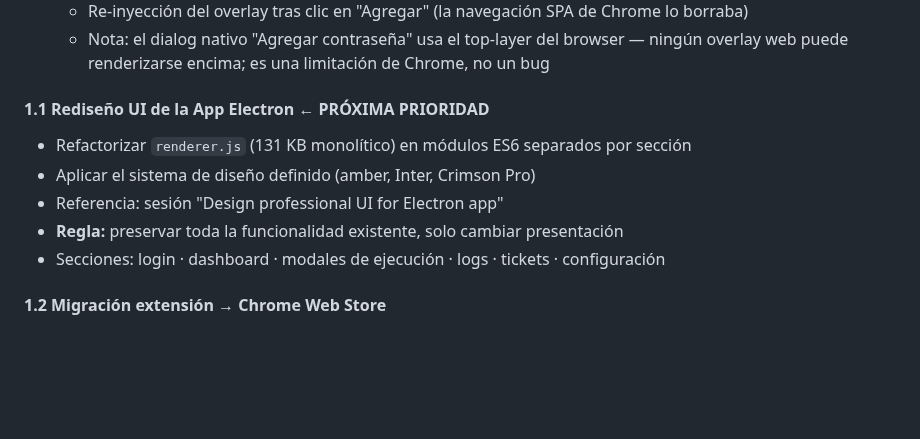
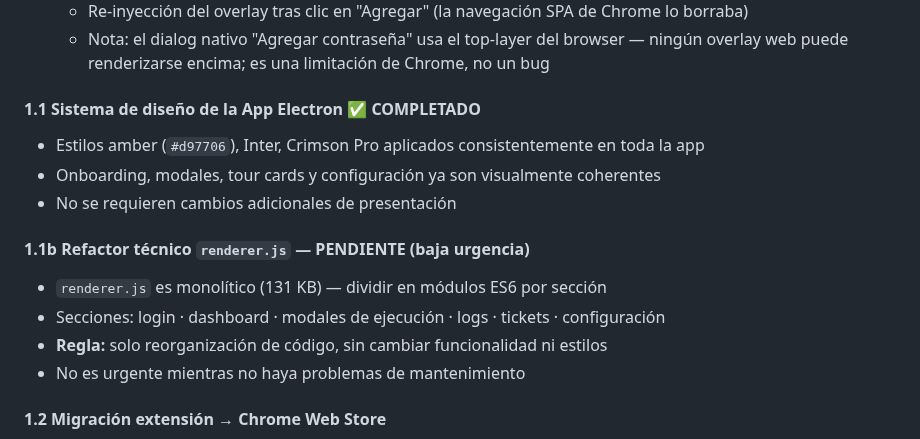
Before and after one commit to jberger19186/procurador-tool, a Markdown page: CLAUDE.md, the part around the change. Drawn GitHub-style; blank space fills up the shorter version.

Commit message:
docs: marcar sistema de diseno como completado, separar refactor renderer.js

```diff
--- a/CLAUDE.md
+++ b/CLAUDE.md
@@ -377,12 +377,16 @@ Sesión 2026-04-24 — fixes acumulados en versiones 2.4.2 → 2.4.10:
   - Re-inyección del overlay tras clic en "Agregar" (la navegación SPA de Chrome lo borraba)
   - Nota: el dialog nativo "Agregar contraseña" usa el top-layer del browser — ningún overlay web puede renderizarse encima; es una limitación de Chrome, no un bug
 
-#### 1.1 Rediseño UI de la App Electron ← PRÓXIMA PRIORIDAD
-- Refactorizar `renderer.js` (131 KB monolítico) en módulos ES6 separados por sección
-- Aplicar el sistema de diseño definido (amber, Inter, Crimson Pro)
-- Referencia: sesión "Design professional UI for Electron app"
-- **Regla:** preservar toda la funcionalidad existente, solo cambiar presentación
+#### 1.1 Sistema de diseño de la App Electron ✅ COMPLETADO
+- Estilos amber (`#d97706`), Inter, Crimson Pro aplicados consistentemente en toda la app
+- Onboarding, modales, tour cards y configuración ya son visualmente coherentes
+- No se requieren cambios adicionales de presentación
+
+#### 1.1b Refactor técnico `renderer.js` — PENDIENTE (baja urgencia)
+- `renderer.js` es monolítico (131 KB) — dividir en módulos ES6 por sección
 - Secciones: login · dashboard · modales de ejecución · logs · tickets · configuración
+- **Regla:** solo reorganización de código, sin cambiar funcionalidad ni estilos
+- No es urgente mientras no haya problemas de mantenimiento
 
 #### 1.2 Migración extensión → Chrome Web Store
 - **Eliminar** distribución CRX desde el backend (`/extension/updates.xml`, `/extension/download`, `/extension/latest.crx`)
```
